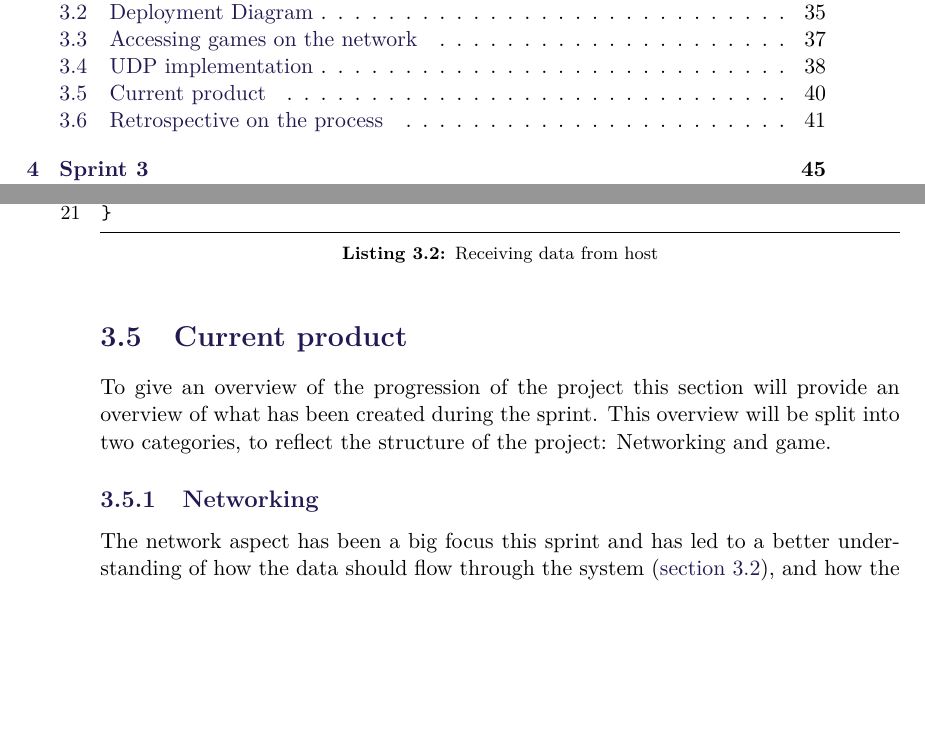
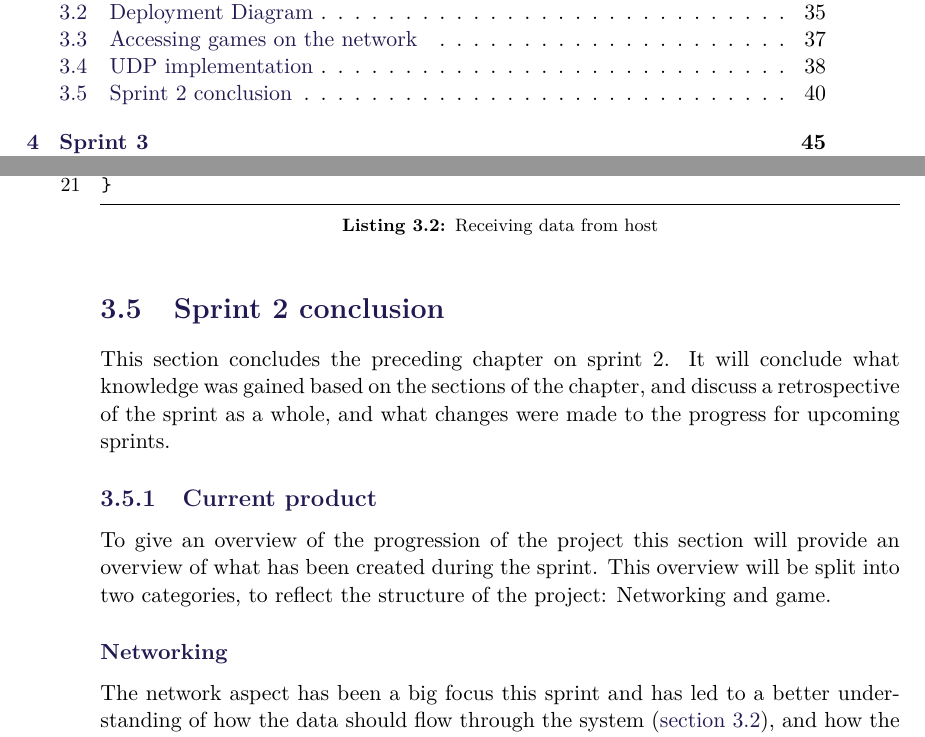
Before and after one commit to SW8-Bajs/report, a LaTeX thesis (master.tex, which reads sections/sprint-2/conclusion.tex, sections/sprint-2/currentproduct.tex): two parts of pages 5 and 48 of 87, joined at a grey line, cut so that both start at the same text, the shorter picture padded with empty space. Compiled offline with pdfLaTeX.

Commit message:
PROJ-117 Rename 3.6 (Retrospective on the process) og 3.5 til sam… (#57)

```diff
--- a/sections/sprint-2/conclusion.tex
+++ b/sections/sprint-2/conclusion.tex
@@ -1,4 +1,10 @@
-\section{Retrospective on the process}
+\section{Sprint 2 conclusion}\label{sec:sprint1-conclusion}
+This section concludes the preceding chapter on sprint 2.
+It will conclude what knowledge was gained based on the sections of the chapter, and discuss a retrospective of the sprint as a whole, and what changes were made to the progress for upcoming sprints.
+
+\input{sections/sprint-2/currentproduct.tex}
+
+\subsection{Retrospective on the process}
 The process required some unexpected pivots in the second sprint due to the coronavirus, which lead to the university being locked down for a period.
 \\
 The daily group work was moved from the physical group room to a virtual setting facilitated by Discord.
--- a/sections/sprint-2/currentproduct.tex
+++ b/sections/sprint-2/currentproduct.tex
@@ -1,8 +1,8 @@
-\section{Current product}
+\subsection{Current product}
 To give an overview of the progression of the project this section will provide an overview of what has been created during the sprint.
 This overview will be split into two categories, to reflect the structure of the project: Networking and game.
 
-\subsection{Networking}
+\subsubsection{Networking}
 The network aspect has been a big focus this sprint and has led to a better understanding of how the data should flow through the system (\autoref{sec:sprint2-deploymentdia}), and how the knowledge from sprint 1 about networking can be used to automatically find on-going games on the local network (\autoref{sec:accessonnetwork}).
 
 From an implementation perspective, this sprint has introduced an initial version of the UDP host which is capable of transmitting Pozyx location data from the host computer to the game clients.
```
Also changed, not shown: sections/sprint-2/sprint-2.tex (+0 -1 lines), sections/sprint-2/currentproduct.tex (2 more changed lines).
